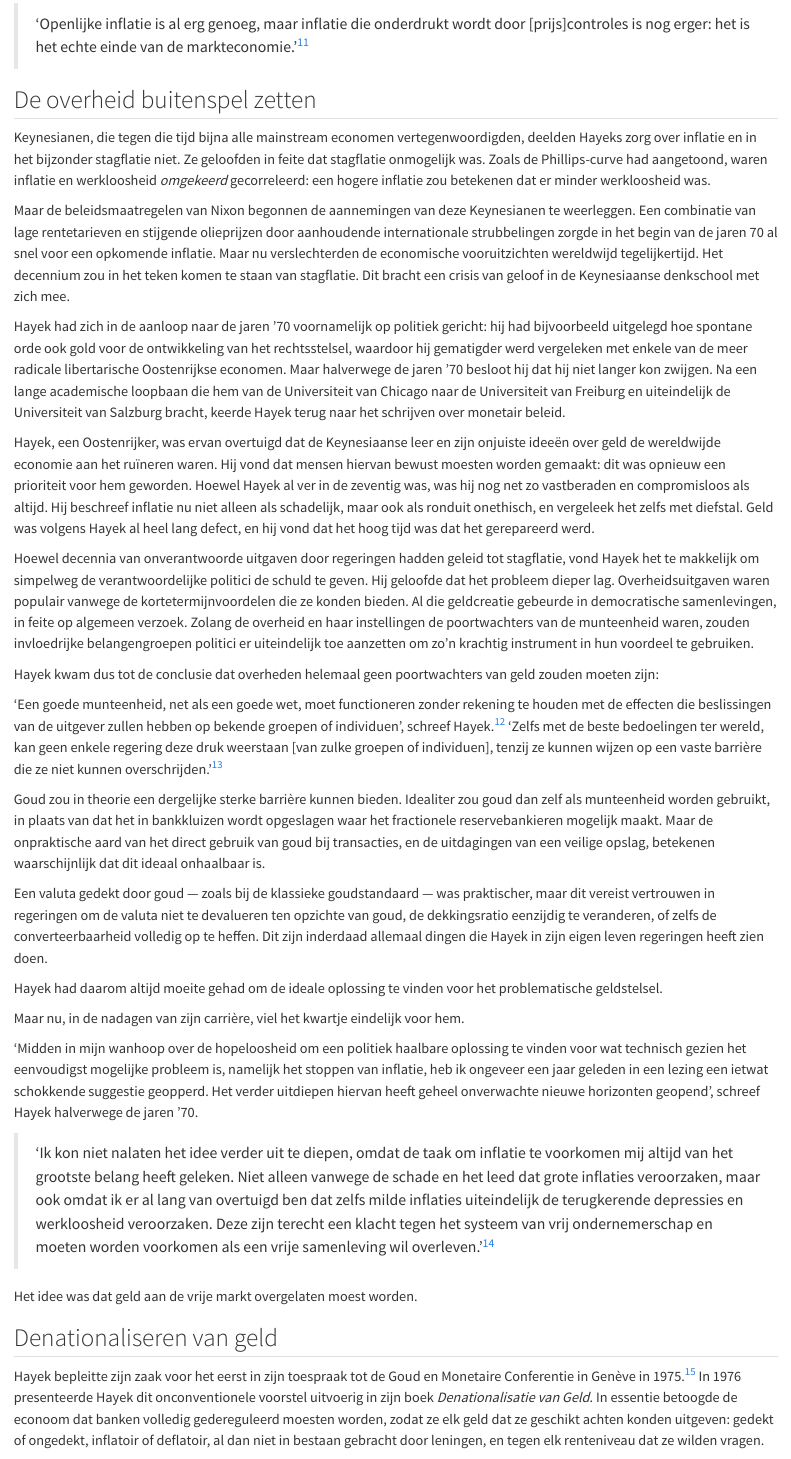
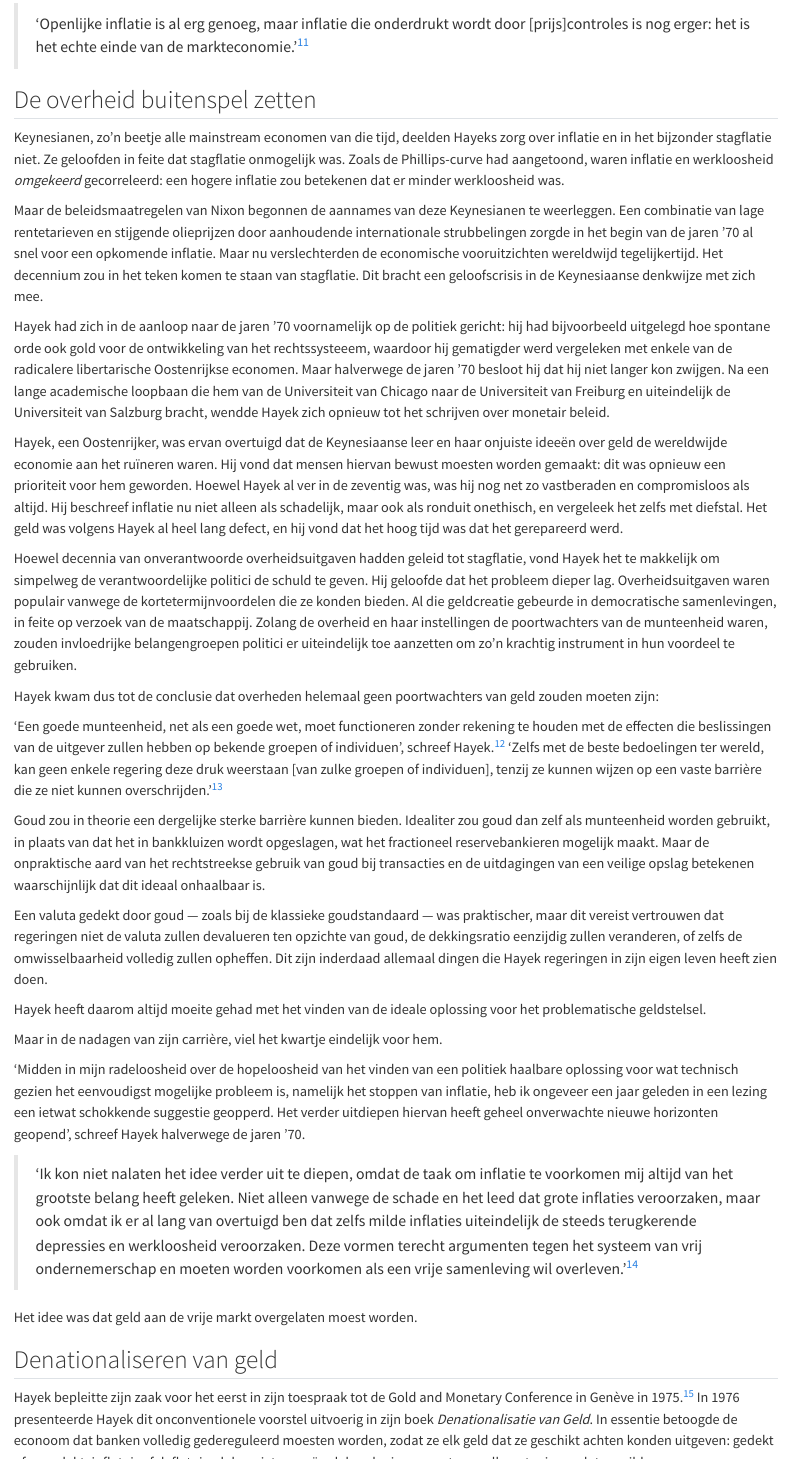
Before and after one commit to konsensusnetwork/TGB_NL, a Quarto document (hoofdstuk/CH05.qmd): the page in a window 1100 px wide, from 6220 px down, and a second part further down, joined at a grey line. Rendered offline with R 4.5, knitr and Pandoc in place of Quarto, with nearby package versions.

Commit message:
Update CH05.qmd
Corrected until "Hayek stelde voor om het feitelijke staatsmonopolie op geld te beëindigen."

```diff
--- a/hoofdstuk/CH05.qmd
+++ b/hoofdstuk/CH05.qmd
@@ -122,37 +122,37 @@ Een rampzalige uitkomst, volgens Hayek:
 
 ## De overheid buitenspel zetten
 
-Keynesianen, die tegen die tijd bijna alle mainstream economen vertegenwoordigden, deelden Hayeks zorg over inflatie en in het bijzonder stagflatie niet. Ze geloofden in feite dat stagflatie onmogelijk was. Zoals de Phillips-curve had aangetoond, waren inflatie en werkloosheid *omgekeerd* gecorreleerd: een hogere inflatie zou betekenen dat er minder werkloosheid was.
+Keynesianen, zo'n beetje alle mainstream economen van die tijd, deelden Hayeks zorg over inflatie en in het bijzonder stagflatie niet. Ze geloofden in feite dat stagflatie onmogelijk was. Zoals de Phillips-curve had aangetoond, waren inflatie en werkloosheid *omgekeerd* gecorreleerd: een hogere inflatie zou betekenen dat er minder werkloosheid was.
 
-Maar de beleidsmaatregelen van Nixon begonnen de aannemingen van deze Keynesianen te weerleggen. Een combinatie van lage rentetarieven en stijgende olieprijzen door aanhoudende internationale strubbelingen zorgde in het begin van de jaren 70 al snel voor een opkomende inflatie. Maar nu verslechterden de economische vooruitzichten wereldwijd tegelijkertijd. Het decennium zou in het teken komen te staan van stagflatie. Dit bracht een crisis van geloof in de Keynesiaanse denkschool met zich mee.
+Maar de beleidsmaatregelen van Nixon begonnen de aannames van deze Keynesianen te weerleggen. Een combinatie van lage rentetarieven en stijgende olieprijzen door aanhoudende internationale strubbelingen zorgde in het begin van de jaren '70 al snel voor een opkomende inflatie. Maar nu verslechterden de economische vooruitzichten wereldwijd tegelijkertijd. Het decennium zou in het teken komen te staan van stagflatie. Dit bracht een geloofscrisis in de Keynesiaanse denkwijze met zich mee.
 
-Hayek had zich in de aanloop naar de jaren '70 voornamelijk op politiek gericht: hij had bijvoorbeeld uitgelegd hoe spontane orde ook gold voor de ontwikkeling van het rechtsstelsel, waardoor hij gematigder werd vergeleken met enkele van de meer radicale libertarische Oostenrijkse economen. Maar halverwege de jaren '70 besloot hij dat hij niet langer kon zwijgen. Na een lange academische loopbaan die hem van de Universiteit van Chicago naar de Universiteit van Freiburg en uiteindelijk de Universiteit van Salzburg bracht, keerde Hayek terug naar het schrijven over monetair beleid.
+Hayek had zich in de aanloop naar de jaren '70 voornamelijk op de politiek gericht: hij had bijvoorbeeld uitgelegd hoe spontane orde ook gold voor de ontwikkeling van het rechtssysteeem, waardoor hij gematigder werd vergeleken met enkele van de radicalere libertarische Oostenrijkse economen. Maar halverwege de jaren '70 besloot hij dat hij niet langer kon zwijgen. Na een lange academische loopbaan die hem van de Universiteit van Chicago naar de Universiteit van Freiburg en uiteindelijk de Universiteit van Salzburg bracht, wendde Hayek zich opnieuw tot het schrijven over monetair beleid.
 
-Hayek, een Oostenrijker, was ervan overtuigd dat de Keynesiaanse leer en zijn onjuiste ideeën over geld de wereldwijde economie aan het ruïneren waren. Hij vond dat mensen hiervan bewust moesten worden gemaakt: dit was opnieuw een prioriteit voor hem geworden. Hoewel Hayek al ver in de zeventig was, was hij nog net zo vastberaden en compromisloos als altijd. Hij beschreef inflatie nu niet alleen als schadelijk, maar ook als ronduit onethisch, en vergeleek het zelfs met diefstal. Geld was volgens Hayek al heel lang defect, en hij vond dat het hoog tijd was dat het gerepareerd werd.
+Hayek, een Oostenrijker, was ervan overtuigd dat de Keynesiaanse leer en haar onjuiste ideeën over geld de wereldwijde economie aan het ruïneren waren. Hij vond dat mensen hiervan bewust moesten worden gemaakt: dit was opnieuw een prioriteit voor hem geworden. Hoewel Hayek al ver in de zeventig was, was hij nog net zo vastberaden en compromisloos als altijd. Hij beschreef inflatie nu niet alleen als schadelijk, maar ook als ronduit onethisch, en vergeleek het zelfs met diefstal. Het geld was volgens Hayek al heel lang defect, en hij vond dat het hoog tijd was dat het gerepareerd werd.
 
-Hoewel decennia van onverantwoorde uitgaven door regeringen hadden geleid tot stagflatie, vond Hayek het te makkelijk om simpelweg de verantwoordelijke politici de schuld te geven. Hij geloofde dat het probleem dieper lag. Overheidsuitgaven waren populair vanwege de kortetermijnvoordelen die ze konden bieden. Al die geldcreatie gebeurde in democratische samenlevingen, in feite op algemeen verzoek. Zolang de overheid en haar instellingen de poortwachters van de munteenheid waren, zouden invloedrijke belangengroepen politici er uiteindelijk toe aanzetten om zo'n krachtig instrument in hun voordeel te gebruiken.
+Hoewel decennia van onverantwoorde overheidsuitgaven hadden geleid tot stagflatie, vond Hayek het te makkelijk om simpelweg de verantwoordelijke politici de schuld te geven. Hij geloofde dat het probleem dieper lag. Overheidsuitgaven waren populair vanwege de kortetermijnvoordelen die ze konden bieden. Al die geldcreatie gebeurde in democratische samenlevingen, in feite op verzoek van de maatschappij. Zolang de overheid en haar instellingen de poortwachters van de munteenheid waren, zouden invloedrijke belangengroepen politici er uiteindelijk toe aanzetten om zo'n krachtig instrument in hun voordeel te gebruiken.
 
 Hayek kwam dus tot de conclusie dat overheden helemaal geen poortwachters van geld zouden moeten zijn:
 
 'Een goede munteenheid, net als een goede wet, moet functioneren zonder rekening te houden met de effecten die beslissingen van de uitgever zullen hebben op bekende groepen of individuen', schreef Hayek.[^90] 'Zelfs met de beste bedoelingen ter wereld, kan geen enkele regering deze druk weerstaan [van zulke groepen of individuen], tenzij ze kunnen wijzen op een vaste barrière die ze niet kunnen overschrijden.'[^91]
 
-Goud zou in theorie een dergelijke sterke barrière kunnen bieden. Idealiter zou goud dan zelf als munteenheid worden gebruikt, in plaats van dat het in bankkluizen wordt opgeslagen waar het fractionele reservebankieren mogelijk maakt. Maar de onpraktische aard van het direct gebruik van goud bij transacties, en de uitdagingen van een veilige opslag, betekenen waarschijnlijk dat dit ideaal onhaalbaar is.
+Goud zou in theorie een dergelijke sterke barrière kunnen bieden. Idealiter zou goud dan zelf als munteenheid worden gebruikt, in plaats van dat het in bankkluizen wordt opgeslagen, wat het fractioneel reservebankieren mogelijk maakt. Maar de onpraktische aard van het rechtstreekse gebruik van goud bij transacties en de uitdagingen van een veilige opslag betekenen waarschijnlijk dat dit ideaal onhaalbaar is.
 
-Een valuta gedekt door goud --- zoals bij de klassieke goudstandaard --- was praktischer, maar dit vereist vertrouwen in regeringen om de valuta niet te devalueren ten opzichte van goud, de dekkingsratio eenzijdig te veranderen, of zelfs de converteerbaarheid volledig op te heffen. Dit zijn inderdaad allemaal dingen die Hayek in zijn eigen leven regeringen heeft zien doen.
+Een valuta gedekt door goud --- zoals bij de klassieke goudstandaard --- was praktischer, maar dit vereist vertrouwen dat regeringen niet de valuta zullen devalueren ten opzichte van goud, de dekkingsratio eenzijdig zullen veranderen, of zelfs de omwisselbaarheid volledig zullen opheffen. Dit zijn inderdaad allemaal dingen die Hayek regeringen in zijn eigen leven heeft zien doen.
 
-Hayek had daarom altijd moeite gehad om de ideale oplossing te vinden voor het problematische geldstelsel.
+Hayek heeft daarom altijd moeite gehad met het vinden van de ideale oplossing voor het problematische geldstelsel.
 
-Maar nu, in de nadagen van zijn carrière, viel het kwartje eindelijk voor hem.
+Maar in de nadagen van zijn carrière, viel het kwartje eindelijk voor hem.
 
-'Midden in mijn wanhoop over de hopeloosheid om een politiek haalbare oplossing te vinden voor wat technisch gezien het eenvoudigst mogelijke probleem is, namelijk het stoppen van inflatie, heb ik ongeveer een jaar geleden in een lezing een ietwat schokkende suggestie geopperd. Het verder uitdiepen hiervan heeft geheel onverwachte nieuwe horizonten geopend', schreef Hayek halverwege de jaren '70.
+'Midden in mijn radeloosheid over de hopeloosheid van het vinden van een politiek haalbare oplossing voor wat technisch gezien het eenvoudigst mogelijke probleem is, namelijk het stoppen van inflatie, heb ik ongeveer een jaar geleden in een lezing een ietwat schokkende suggestie geopperd. Het verder uitdiepen hiervan heeft geheel onverwachte nieuwe horizonten geopend', schreef Hayek halverwege de jaren '70.
 
-> 'Ik kon niet nalaten het idee verder uit te diepen, omdat de taak om inflatie te voorkomen mij altijd van het grootste belang heeft geleken. Niet alleen vanwege de schade en het leed dat grote inflaties veroorzaken, maar ook omdat ik er al lang van overtuigd ben dat zelfs milde inflaties uiteindelijk de terugkerende depressies en werkloosheid veroorzaken. Deze zijn terecht een klacht tegen het systeem van vrij ondernemerschap en moeten worden voorkomen als een vrije samenleving wil overleven.'[^92]
+> 'Ik kon niet nalaten het idee verder uit te diepen, omdat de taak om inflatie te voorkomen mij altijd van het grootste belang heeft geleken. Niet alleen vanwege de schade en het leed dat grote inflaties veroorzaken, maar ook omdat ik er al lang van overtuigd ben dat zelfs milde inflaties uiteindelijk de steeds terugkerende depressies en werkloosheid veroorzaken. Deze vormen terecht argumenten tegen het systeem van vrij ondernemerschap en moeten worden voorkomen als een vrije samenleving wil overleven.'[^92]
 
 Het idee was dat geld aan de vrije markt overgelaten moest worden.
 
 ## Denationaliseren van geld
 
-Hayek bepleitte zijn zaak voor het eerst in zijn toespraak tot de Goud en Monetaire Conferentie in Genève in 1975.[^93] In 1976 presenteerde Hayek dit onconventionele voorstel uitvoerig in zijn boek *Denationalisatie van Geld*. In essentie betoogde de econoom dat banken volledig gedereguleerd moesten worden, zodat ze elk geld dat ze geschikt achten konden uitgeven: gedekt of ongedekt, inflatoir of deflatoir, al dan niet in bestaan gebracht door leningen, en tegen elk renteniveau dat ze wilden vragen.
+Hayek bepleitte zijn zaak voor het eerst in zijn toespraak tot de Gold and Monetary Conference in Genève in 1975.[^93] In 1976 presenteerde Hayek dit onconventionele voorstel uitvoerig in zijn boek *Denationalisatie van Geld*. In essentie betoogde de econoom dat banken volledig gedereguleerd moesten worden, zodat ze elk geld dat ze geschikt achten konden uitgeven: gedekt of ongedekt, inflatoir of deflatoir, al dan niet gecreëerd door leningen, en tegen elk renteniveau dat ze wilden vragen.
 
 Hayek stelde voor om het feitelijke staatsmonopolie op geld te beëindigen.
 
```
